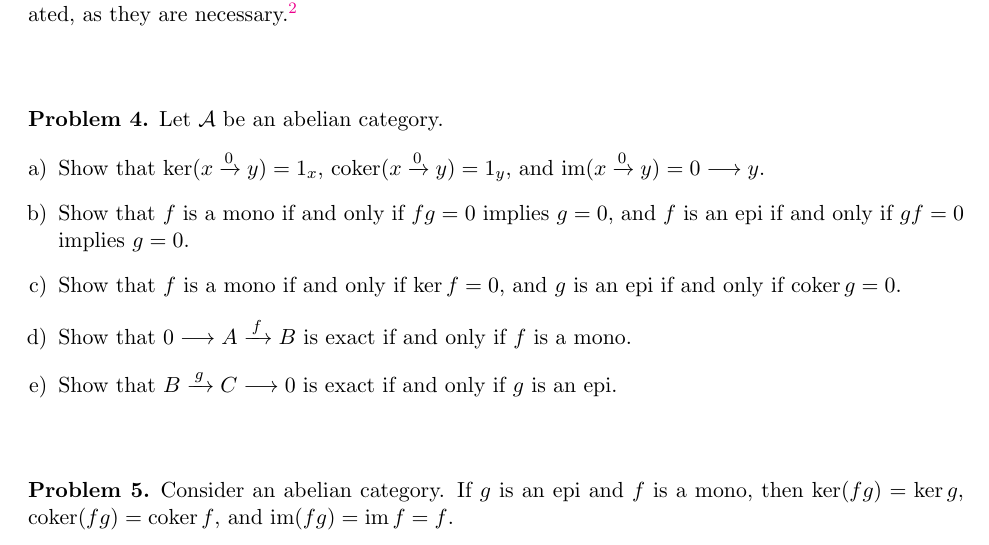
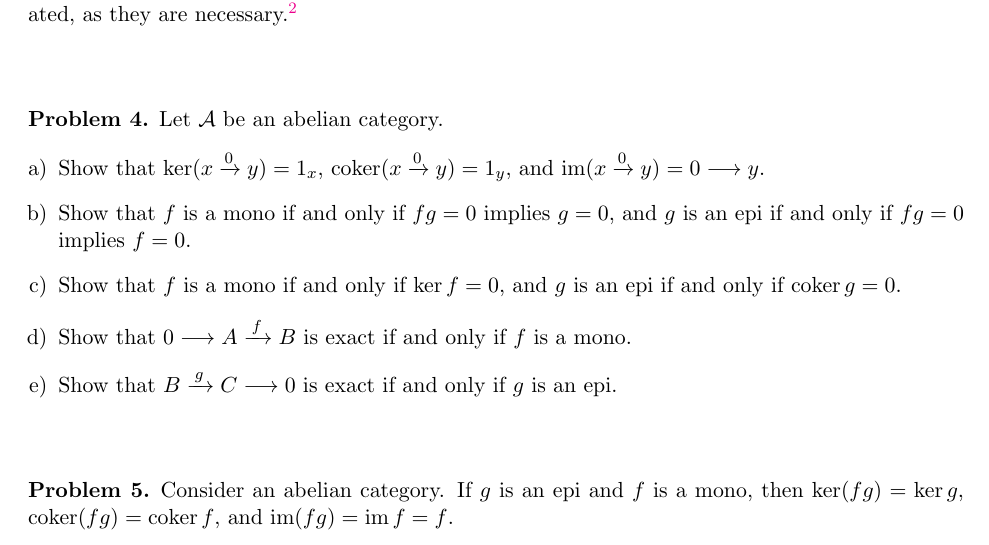
Before and after one commit to eloisagrifo/eloisagrifo.github.io, a LaTeX problem sheet (Teaching/HomAlg/Homework4.tex): part of page 1 of 2, cut so that both start at the same text. Compiled offline with pdfLaTeX.

Commit message:
fixed hw4 again

```diff
--- a/Teaching/HomAlg/Homework4.tex
+++ b/Teaching/HomAlg/Homework4.tex
@@ -89,7 +89,7 @@
 \begin{problem} Let $\mathcal{A}$ be an abelian category.
 	\begin{enumerate}[a)]
 		\item Show that $\ker(x \xrightarrow{0} y) = 1_x$,  $\coker(x \xrightarrow{0} y) = 1_y$, and $\im(x \xrightarrow{0} y) = 0 \longrightarrow y$.
-		\item Show that $f$ is a mono if and only if $fg = 0$ implies $g = 0$, and $f$ is an epi if and only if $gf = 0$ implies $g = 0$.
+		\item Show that $f$ is a mono if and only if $fg = 0$ implies $g = 0$, and $g$ is an epi if and only if $fg = 0$ implies $f = 0$.
 		\item Show that $f$ is a mono if and only if $\ker f = 0$, and $g$ is an epi if and only if $\coker g = 0$.
 		\item Show that $0 \longrightarrow A \xrightarrow{\, f \,} B$ is exact if and only if $f$ is a mono.
 		\item Show that $B \xrightarrow{\, g \,} C \longrightarrow 0$ is exact if and only if $g$ is an epi.
```
Also changed, not shown: Teaching/HomAlg/Homework4.pdf, Teaching/HomAlg/Homework4.tex (2 more changed lines).
